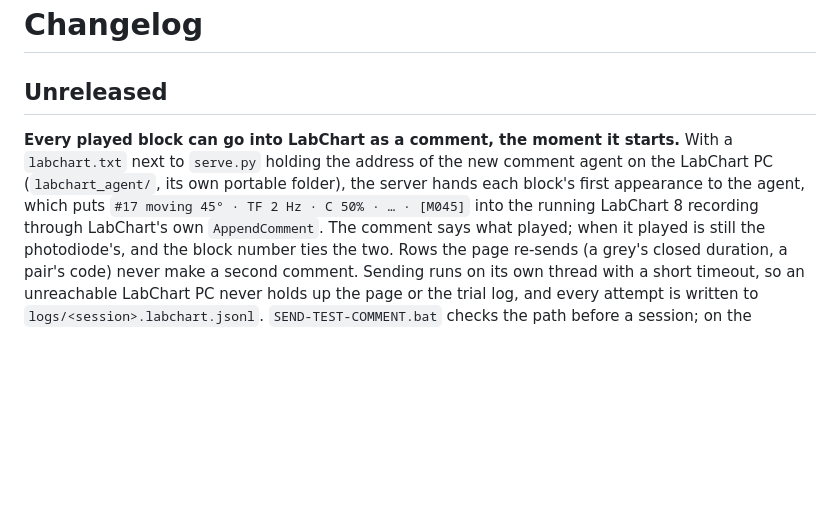
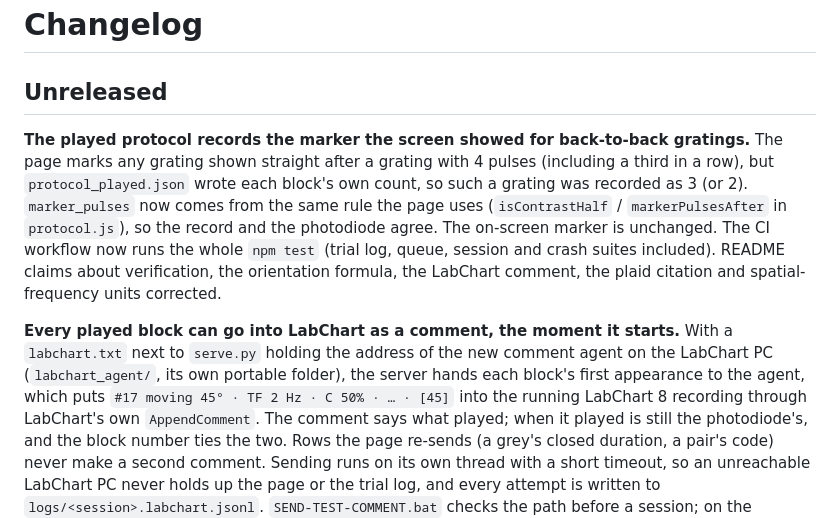
Before and after one commit to LynnYuSmith/stimulus-runner, a Markdown page: CHANGELOG.md, the part around the change. Drawn GitHub-style; blank space fills up the shorter version.

```diff
--- a/CHANGELOG.md
+++ b/CHANGELOG.md
@@ -2,10 +2,19 @@
 
 ## Unreleased
 
+**The played protocol records the marker the screen showed for back-to-back gratings.** The page
+marks any grating shown straight after a grating with 4 pulses (including a third in a row), but
+`protocol_played.json` wrote each block's own count, so such a grating was recorded as 3 (or 2).
+`marker_pulses` now comes from the same rule the page uses (`isContrastHalf` /
+`markerPulsesAfter` in `protocol.js`), so the record and the photodiode agree. The on-screen
+marker is unchanged. The CI workflow now runs the whole `npm test` (trial log, queue, session and
+crash suites included). README claims about verification, the orientation formula, the LabChart
+comment, the plaid citation and spatial-frequency units corrected.
+
 **Every played block can go into LabChart as a comment, the moment it starts.** With a
 `labchart.txt` next to `serve.py` holding the address of the new comment agent on the LabChart PC
 (`labchart_agent/`, its own portable folder), the server hands each block's first appearance to the
-agent, which puts `#17 moving 45° · TF 2 Hz · C 50% · … · [M045]` into the running LabChart 8
+agent, which puts `#17 moving 45° · TF 2 Hz · C 50% · … · [45]` into the running LabChart 8
 recording through LabChart's own `AppendComment`. The comment says what played; when it played is
 still the photodiode's, and the block number ties the two. Rows the page re-sends (a grey's closed
 duration, a pair's code) never make a second comment. Sending runs on its own thread with a short
```
Also changed, not shown: README.md (+37 -25 lines).
